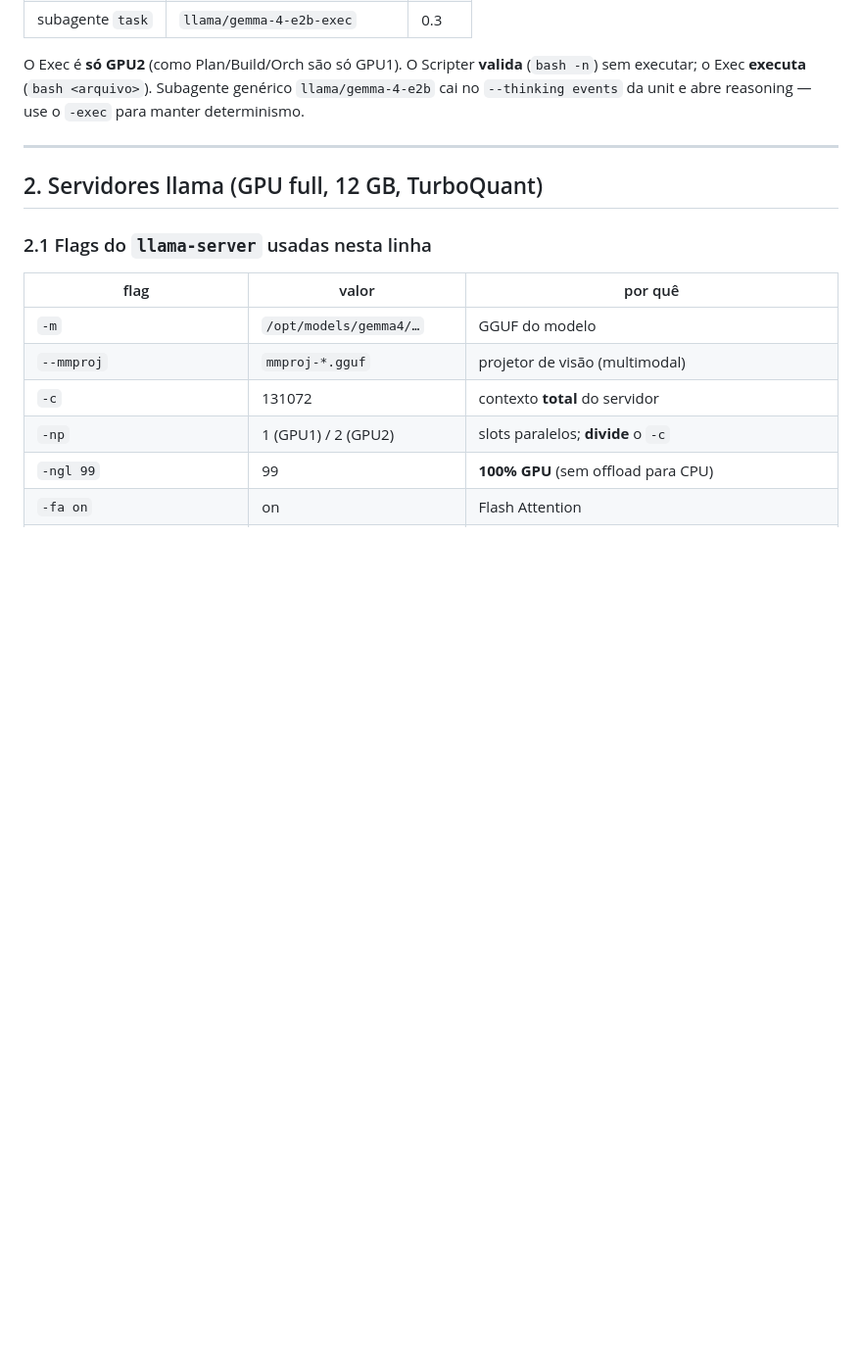
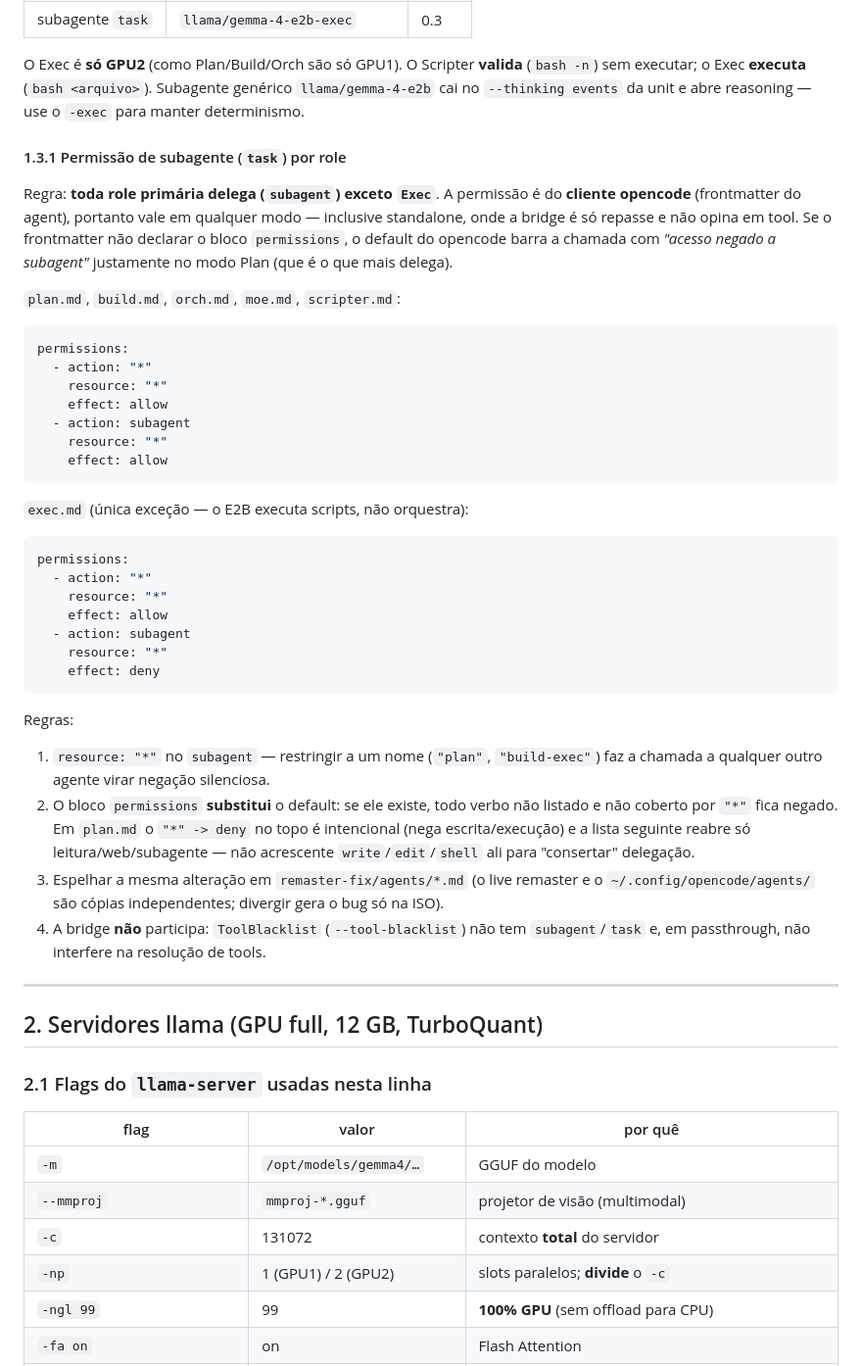
Before and after one commit to rocha83/AI.Manager, a Markdown page: LAB-SETUP.md, the part around the change. Shown at 98% size. GitHub-like rendering; blank space fills up the shorter version.

Commit message:
docs(lab-setup): regra de subagente (task) por role - todas exceto Exec; espelho no remaster

````diff
--- a/LAB-SETUP.md
+++ b/LAB-SETUP.md
@@ -130,6 +130,54 @@ O Exec é **só GPU2** (como Plan/Build/Orch são só GPU1). O Scripter **valida
 (`bash -n`) sem executar; o Exec **executa** (`bash <arquivo>`). Subagente
 genérico `llama/gemma-4-e2b` cai no `--thinking events` da unit e abre reasoning
 — use o `-exec` para manter determinismo.
+
+#### 1.3.1 Permissão de subagente (`task`) por role
+
+Regra: **toda role primária delega (`subagent`) exceto `Exec`**. A permissão é
+do **cliente opencode** (frontmatter do agent), portanto vale em qualquer modo —
+inclusive standalone, onde a bridge é só repasse e não opina em tool. Se o
+frontmatter não declarar o bloco `permissions`, o default do opencode barra a
+chamada com *"acesso negado a subagent"* justamente no modo Plan (que é o que
+mais delega).
+
+`plan.md`, `build.md`, `orch.md`, `moe.md`, `scripter.md`:
+
+```yaml
+permissions:
+  - action: "*"
+    resource: "*"
+    effect: allow
+  - action: subagent
+    resource: "*"
+    effect: allow
+```
+
+`exec.md` (única exceção — o E2B executa scripts, não orquestra):
+
+```yaml
+permissions:
+  - action: "*"
+    resource: "*"
+    effect: allow
+  - action: subagent
+    resource: "*"
+    effect: deny
+```
+
+Regras:
+
+1. `resource: "*"` no `subagent` — restringir a um nome (`"plan"`, `"build-exec"`)
+   faz a chamada a qualquer outro agente virar negação silenciosa.
+2. O bloco `permissions` **substitui** o default: se ele existe, todo verbo não
+   listado e não coberto por `"*"` fica negado. Em `plan.md` o `"*" -> deny` no
+   topo é intencional (nega escrita/execução) e a lista seguinte reabre só
+   leitura/web/subagente — não acrescente `write`/`edit`/`shell` ali para
+   "consertar" delegação.
+3. Espelhar a mesma alteração em `remaster-fix/agents/*.md` (o live remaster e o
+   `~/.config/opencode/agents/` são cópias independentes; divergir gera o bug só
+   na ISO).
+4. A bridge **não** participa: `ToolBlacklist` (`--tool-blacklist`) não tem
+   `subagent`/`task` e, em passthrough, não interfere na resolução de tools.
 
 ---
 
````
